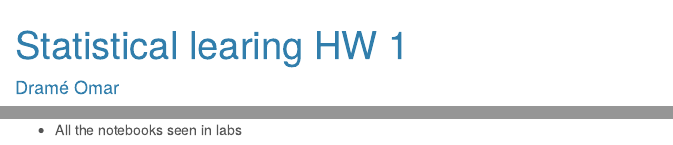
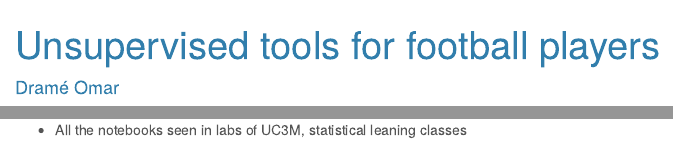
Before and after one commit to omarDrame/UL_football_players, an R Markdown document (main.Rmd): the page in a window 1100 px wide, from its top, and a second part further down, joined at a grey line. Rendered offline with R 4.5, knitr and Pandoc, with nearby package versions; code that draws random numbers runs with fixed seeds of ours; some code elsewhere in the file could not run offline; a font, style sheet, LaTeX package, included part or bibliography that could not be used is replaced or left out; long lines of code are wrapped.

Commit message:
Update main.Rmd

```diff
--- a/main.Rmd
+++ b/main.Rmd
@@ -1,5 +1,5 @@
 ---
-title: "Statistical learing HW 1"
+title: "Unsupervised tools for football players "
 author: "Dramé Omar"
 date: '17/10/2022'
 output:
@@ -502,4 +502,4 @@ fviz_mclust(object = res.Mclust, geom = "point",
 Trying to guess the real are best position of a player looking at it stats/game seems to work using most of the above tools, we can clearly see which for each position who excels the most but we still have to keep in mind that those stats have a enormous bias because you won't have the ability to express certain skills in certain position, imagine if we have a very good striker but the coach decides to play him defender we wouldn't be able to see where he plays best because his stats would mainly reflect the defensive responsibilities he has, this is the main problem with this data set analysis.
 
 # Inspirations :
-- All the notebooks seen in labs
+- All the notebooks seen in labs of UC3M, statistical leaning classes
```
